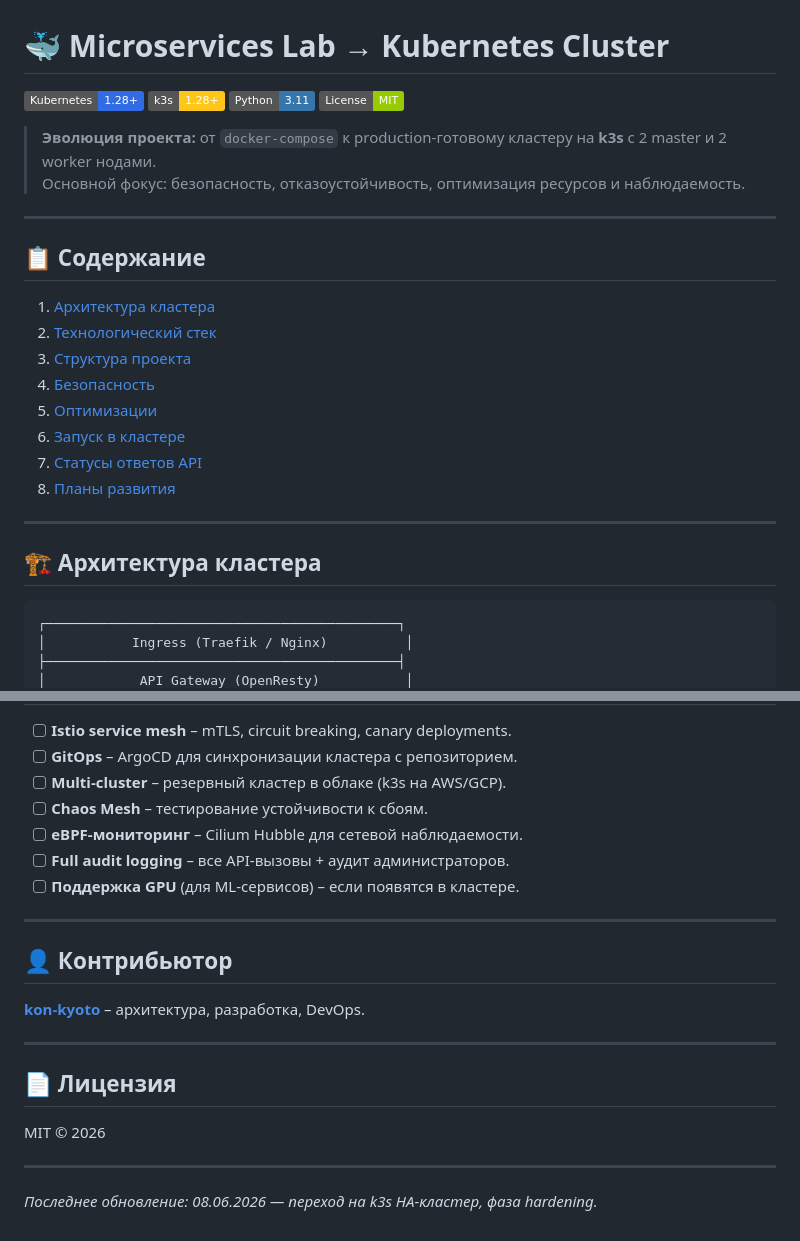
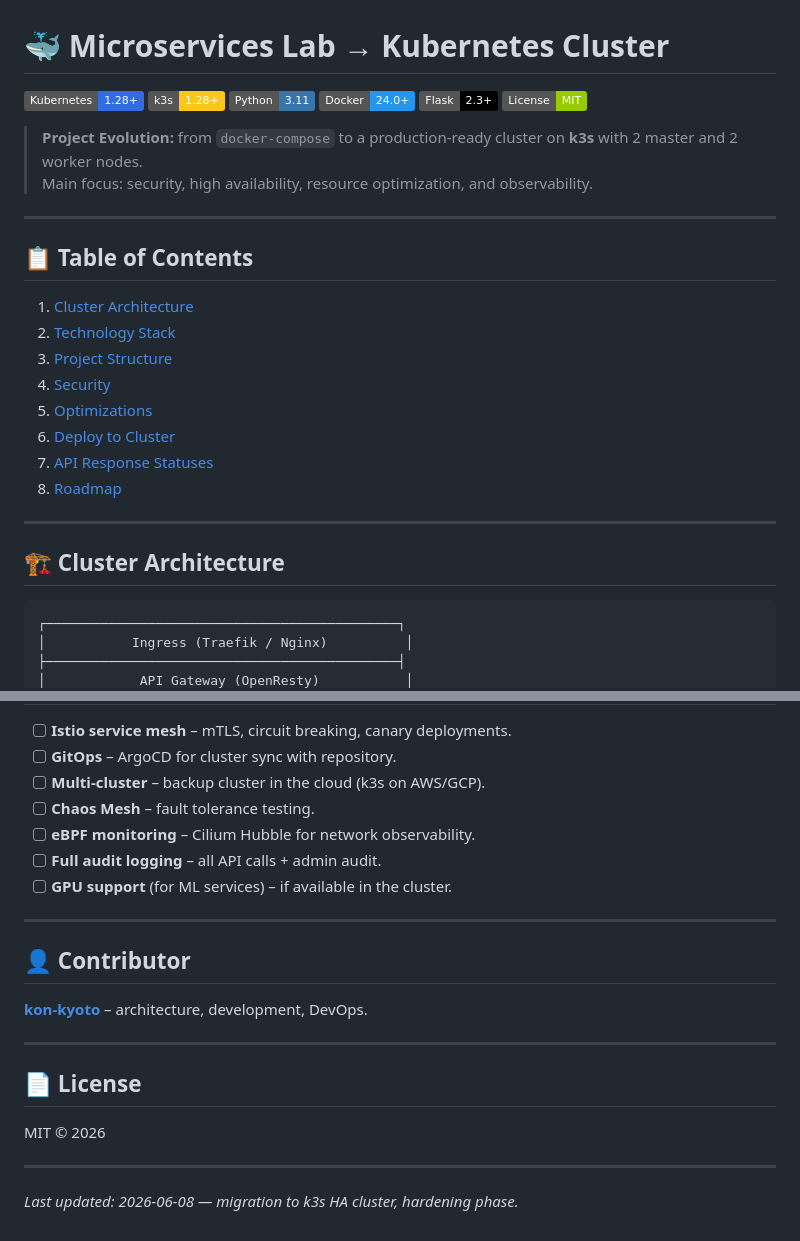
Before and after one commit to kon-kyoto/microservices_lab, a Markdown page: README.md, 2 parts joined by grey strips. Rendered like a GitHub page; badges without logos.

````diff
--- a/README.md
+++ b/README.md
@@ -3,27 +3,29 @@
 [![Kubernetes](https://img.shields.io/badge/Kubernetes-1.28+-326CE5?logo=kubernetes&logoColor=white)](https://kubernetes.io/)
 [![k3s](https://img.shields.io/badge/k3s-1.28+-FFC61A?logo=rancher&logoColor=black)](https://k3s.io/)
 [![Python](https://img.shields.io/badge/Python-3.11-3776AB?logo=python&logoColor=white)](https://python.org/)
+[![Docker](https://img.shields.io/badge/Docker-24.0+-2496ED?logo=docker&logoColor=white)](https://docker.com/)
+[![Flask](https://img.shields.io/badge/Flask-2.3+-000000?logo=flask&logoColor=white)](https://flask.palletsprojects.com/)
 [![License](https://img.shields.io/badge/License-MIT-green)](LICENSE)
 
-> **Эволюция проекта:** от `docker-compose` к production-готовому кластеру на **k3s** с 2 master и 2 worker нодами.
-> Основной фокус: безопасность, отказоустойчивость, оптимизация ресурсов и наблюдаемость.
+> **Project Evolution:** from `docker-compose` to a production-ready cluster on **k3s** with 2 master and 2 worker nodes.
+> Main focus: security, high availability, resource optimization, and observability.
 
 ---
 
-## 📋 Содержание
+## 📋 Table of Contents
 
-1. [Архитектура кластера](#-архитектура-кластера)
-2. [Технологический стек](#-технологический-стек)
-3. [Структура проекта](#-структура-проекта)
-4. [Безопасность](#-безопасность)
-5. [Оптимизации](#-оптимизации)
-6. [Запуск в кластере](#-запуск-в-кластере)
-7. [Статусы ответов API](#-статусы-ответов-api)
-8. [Планы развития](#-планы-развития)
+1. [Cluster Architecture](#-cluster-architecture)
+2. [Technology Stack](#-technology-stack)
+3. [Project Structure](#-project-structure)
+4. [Security](#-security)
+5. [Optimizations](#-optimizations)
+6. [Deploy to Cluster](#-deploy-to-cluster)
+7. [API Response Statuses](#-api-response-statuses)
+8. [Roadmap](#-roadmap)
 
 ---
 
-## 🏗 Архитектура кластера
+## 🏗 Cluster Architecture
 
 ```
 ┌─────────────────────────────────────────────┐
@@ -207,24 +209,24 @@ test-ha         # Симуляция отказа мастер-ноды
 
 - [ ] **Istio service mesh** – mTLS, circuit breaking, canary deployments.
-- [ ] **GitOps** – ArgoCD для синхронизации кластера с репозиторием.
-- [ ] **Multi-cluster** – резервный кластер в облаке (k3s на AWS/GCP).
-- [ ] **Chaos Mesh** – тестирование устойчивости к сбоям.
-- [ ] **eBPF-мониторинг** – Cilium Hubble для сетевой наблюдаемости.
-- [ ] **Full audit logging** – все API-вызовы + аудит администраторов.
-- [ ] **Поддержка GPU** (для ML-сервисов) – если появятся в кластере.
+- [ ] **GitOps** – ArgoCD for cluster sync with repository.
+- [ ] **Multi-cluster** – backup cluster in the cloud (k3s on AWS/GCP).
+- [ ] **Chaos Mesh** – fault tolerance testing.
+- [ ] **eBPF monitoring** – Cilium Hubble for network observability.
+- [ ] **Full audit logging** – all API calls + admin audit.
+- [ ] **GPU support** (for ML services) – if available in the cluster.
 
 ---
 
-## 👤 Контрибьютор
+## 👤 Contributor
 
-**[kon-kyoto](https://github.com/kon-kyoto)** – архитектура, разработка, DevOps.
+**[kon-kyoto](https://github.com/kon-kyoto)** – architecture, development, DevOps.
 
 ---
 
-## 📄 Лицензия
+## 📄 License
 
 MIT © 2026
 
 ---
 
-*Последнее обновление: 08.06.2026 — переход на k3s HA-кластер, фаза hardening.*
+*Last updated: 2026-06-08 — migration to k3s HA cluster, hardening phase.*
````
Also changed, not shown: other parts of README.md (+75 -75 lines), README_RUS.md (added, +232 -0 lines).
